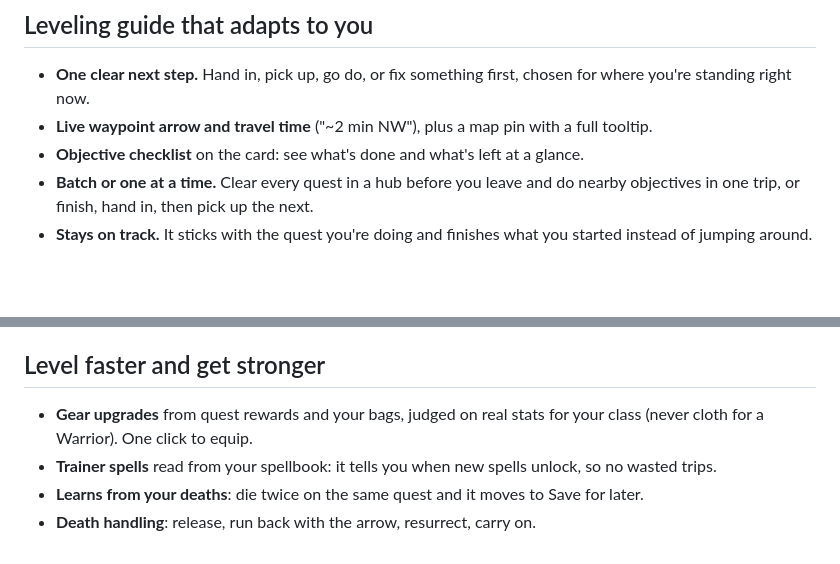
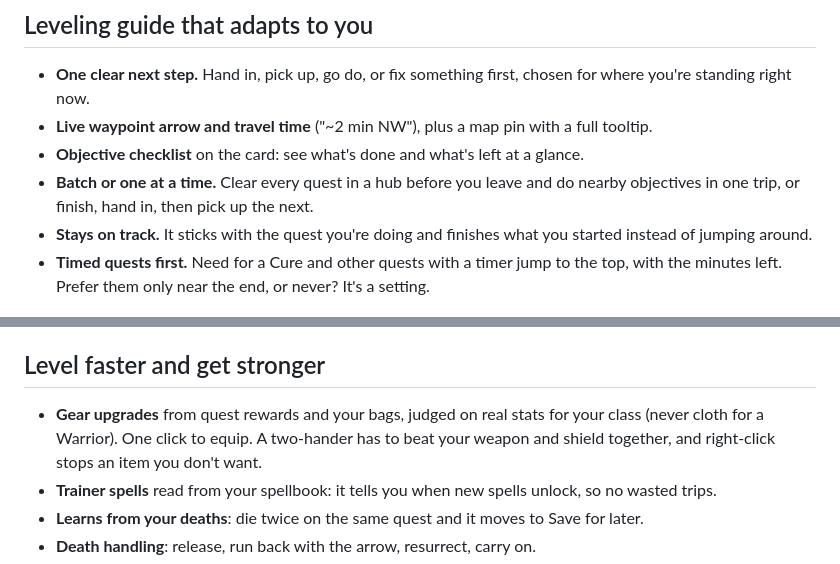
Before and after one commit to tamuir/QuestTriage, a Markdown page: README.md, 2 parts joined by grey strips. Rendered like a GitHub page; blank space fills up the shorter version.

```diff
--- a/README.md
+++ b/README.md
@@ -15,6 +15,7 @@ Works with **Questie**: directions, nearby quest givers and monster spawn areas
 - **Objective checklist** on the card: see what's done and what's left at a glance.
 - **Batch or one at a time.** Clear every quest in a hub before you leave and do nearby objectives in one trip, or finish, hand in, then pick up the next.
 - **Stays on track.** It sticks with the quest you're doing and finishes what you started instead of jumping around.
+- **Timed quests first.** Need for a Cure and other quests with a timer jump to the top, with the minutes left. Prefer them only near the end, or never? It's a setting.
 
 ![The Next card in a quest hub: Hand in Raptor Thieves to Gazrog, 2 more to do here](docs/images/batch-hub.jpg)
 
@@ -41,7 +42,7 @@ Works with **Questie**: directions, nearby quest givers and monster spawn areas
 
 ## Level faster and get stronger
 
-- **Gear upgrades** from quest rewards and your bags, judged on real stats for your class (never cloth for a Warrior). One click to equip.
+- **Gear upgrades** from quest rewards and your bags, judged on real stats for your class (never cloth for a Warrior). One click to equip. A two-hander has to beat your weapon and shield together, and right-click stops an item you don't want.
 - **Trainer spells** read from your spellbook: it tells you when new spells unlock, so no wasted trips.
 - **Learns from your deaths**: die twice on the same quest and it moves to Save for later.
 - **Death handling**: release, run back with the arrow, resurrect, carry on.
```
Also changed, not shown: other parts of README.md (+7 -7 lines), CHANGELOG.md (+8 -0 lines), CURSEFORGE-DESCRIPTION.md (+8 -7 lines), docs/images/settings.png, 6 other files.
